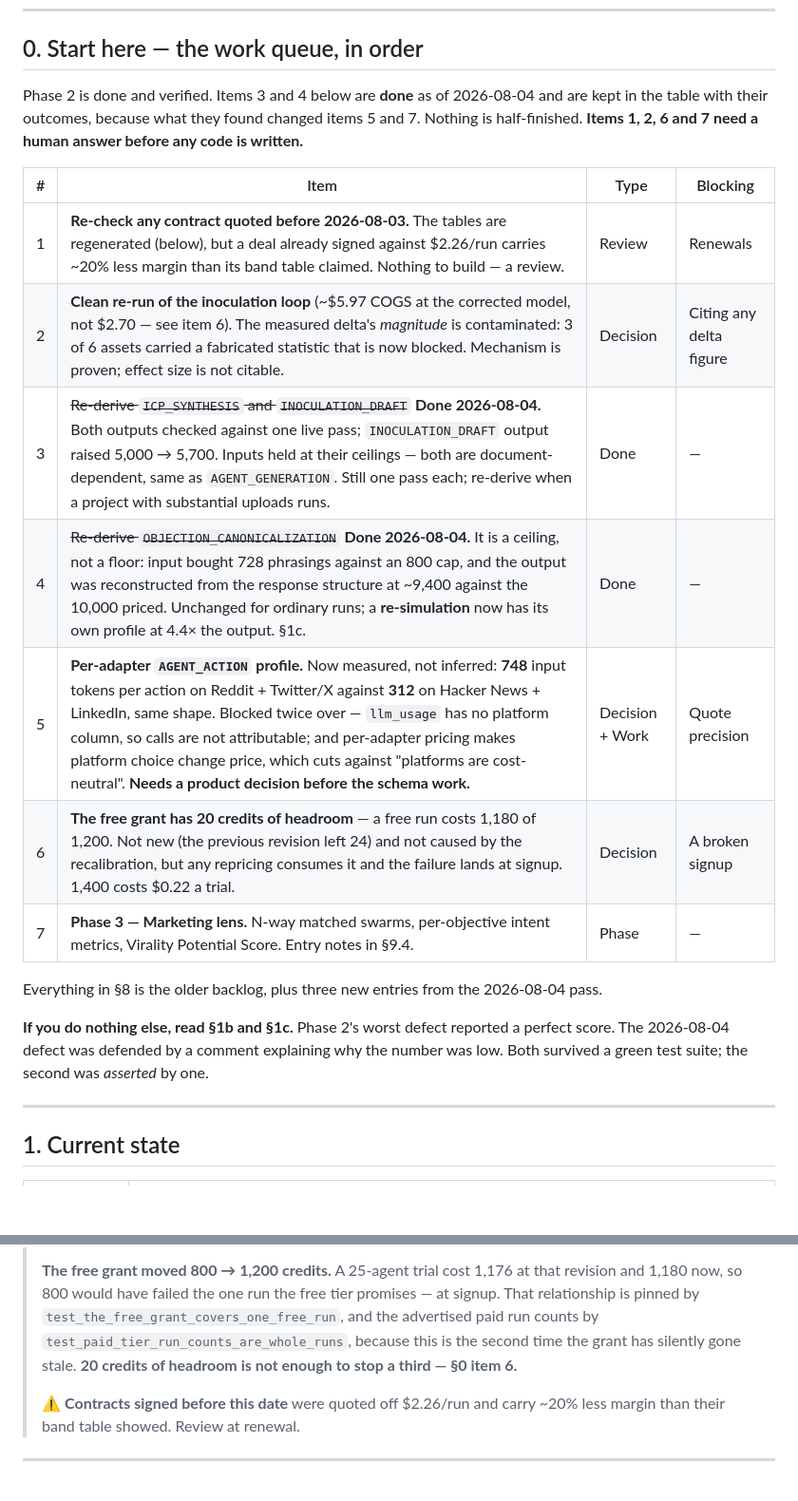
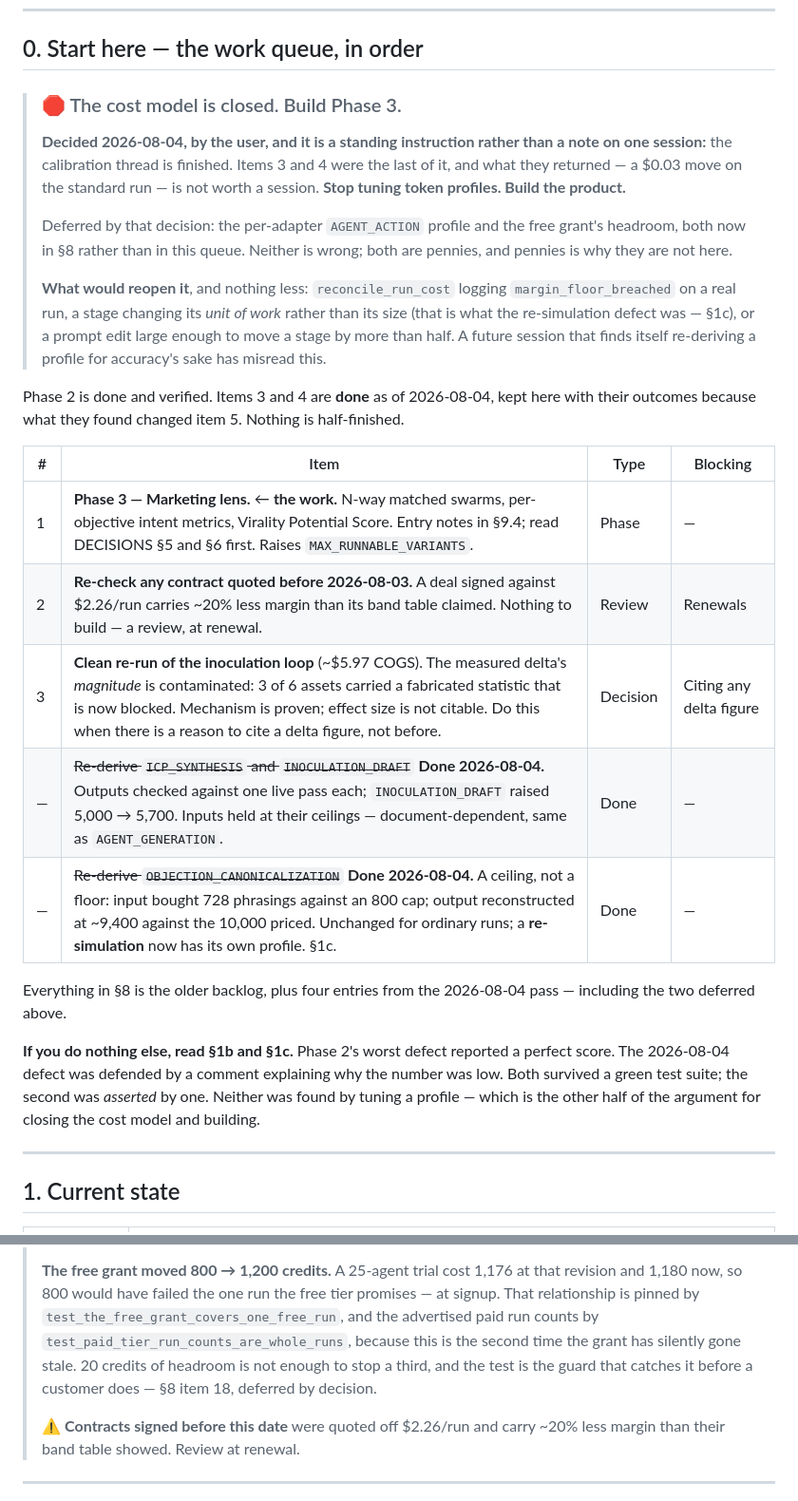
Before and after one commit to Jcapathy/Saibyl, a Markdown page: docs/HANDOFF.md, 2 parts joined by grey strips. Shown at 95% size. Drawn GitHub-style; blank space fills up the shorter version.

```diff
--- a/docs/HANDOFF.md
+++ b/docs/HANDOFF.md
@@ -39,28 +39,43 @@ them rather than repeating them.
 
 ## 0. Start here — the work queue, in order
 
-Phase 2 is done and verified. Items 3 and 4 below are **done** as of 2026-08-04
-and are kept in the table with their outcomes, because what they found changed
-items 5 and 7. Nothing is half-finished. **Items 1, 2, 6 and 7 need a human
-answer before any code is written.**
+> ### 🛑 The cost model is closed. Build Phase 3.
+>
+> **Decided 2026-08-04, by the user, and it is a standing instruction rather than
+> a note on one session:** the calibration thread is finished. Items 3 and 4 were
+> the last of it, and what they returned — a $0.03 move on the standard run —
+> is not worth a session. **Stop tuning token profiles. Build the product.**
+>
+> Deferred by that decision: the per-adapter `AGENT_ACTION` profile and the free
+> grant's headroom, both now in §8 rather than in this queue. Neither is wrong;
+> both are pennies, and pennies is why they are not here.
+>
+> **What would reopen it**, and nothing less: `reconcile_run_cost` logging
+> `margin_floor_breached` on a real run, a stage changing its *unit of work*
+> rather than its size (that is what the re-simulation defect was — §1c), or a
+> prompt edit large enough to move a stage by more than half. A future session
+> that finds itself re-deriving a profile for accuracy's sake has misread this.
+
+Phase 2 is done and verified. Items 3 and 4 are **done** as of 2026-08-04, kept
+here with their outcomes because what they found changed item 5. Nothing is
+half-finished.
 
 | # | Item | Type | Blocking |
 |---|---|---|---|
-| 1 | **Re-check any contract quoted before 2026-08-03.** The tables are regenerated (below), but a deal already signed against $2.26/run carries ~20% less margin than its band table claimed. Nothing to build — a review. | Review | Renewals |
-| 2 | **Clean re-run of the inoculation loop** (~$5.97 COGS at the corrected model, not $2.70 — see item 6). The measured delta's *magnitude* is contaminated: 3 of 6 assets carried a fabricated statistic that is now blocked. Mechanism is proven; effect size is not citable. | Decision | Citing any delta figure |
-| 3 | ~~Re-derive `ICP_SYNTHESIS` and `INOCULATION_DRAFT`~~ **Done 2026-08-04.** Both outputs checked against one live pass; `INOCULATION_DRAFT` output raised 5,000 → 5,700. Inputs held at their ceilings — both are document-dependent, same as `AGENT_GENERATION`. Still one pass each; re-derive when a project with substantial uploads runs. | Done | — |
-| 4 | ~~Re-derive `OBJECTION_CANONICALIZATION`~~ **Done 2026-08-04.** It is a ceiling, not a floor: input bought 728 phrasings against an 800 cap, and the output was reconstructed from the response structure at ~9,400 against the 10,000 priced. Unchanged for ordinary runs; a **re-simulation** now has its own profile at 4.4× the output. §1c. | Done | — |
-| 5 | **Per-adapter `AGENT_ACTION` profile.** Now measured, not inferred: **748** input tokens per action on Reddit + Twitter/X against **312** on Hacker News + LinkedIn, same shape. Blocked twice over — `llm_usage` has no platform column, so calls are not attributable; and per-adapter pricing makes platform choice change price, which cuts against "platforms are cost-neutral". **Needs a product decision before the schema work.** | Decision + Work | Quote precision |
-| 6 | **The free grant has 20 credits of headroom** — a free run costs 1,180 of 1,200. Not new (the previous revision left 24) and not caused by the recalibration, but any repricing consumes it and the failure lands at signup. 1,400 costs $0.22 a trial. | Decision | A broken signup |
-| 7 | **Phase 3 — Marketing lens.** N-way matched swarms, per-objective intent metrics, Virality Potential Score. Entry notes in §9.4. | Phase | — |
+| 1 | **Phase 3 — Marketing lens.** ← **the work.** N-way matched swarms, per-objective intent metrics, Virality Potential Score. Entry notes in §9.4; read DECISIONS §5 and §6 first. Raises `MAX_RUNNABLE_VARIANTS`. | Phase | — |
+| 2 | **Re-check any contract quoted before 2026-08-03.** A deal signed against $2.26/run carries ~20% less margin than its band table claimed. Nothing to build — a review, at renewal. | Review | Renewals |
+| 3 | **Clean re-run of the inoculation loop** (~$5.97 COGS). The measured delta's *magnitude* is contaminated: 3 of 6 assets carried a fabricated statistic that is now blocked. Mechanism is proven; effect size is not citable. Do this when there is a reason to cite a delta figure, not before. | Decision | Citing any delta figure |
+| — | ~~Re-derive `ICP_SYNTHESIS` and `INOCULATION_DRAFT`~~ **Done 2026-08-04.** Outputs checked against one live pass each; `INOCULATION_DRAFT` raised 5,000 → 5,700. Inputs held at their ceilings — document-dependent, same as `AGENT_GENERATION`. | Done | — |
+| — | ~~Re-derive `OBJECTION_CANONICALIZATION`~~ **Done 2026-08-04.** A ceiling, not a floor: input bought 728 phrasings against an 800 cap; output reconstructed at ~9,400 against the 10,000 priced. Unchanged for ordinary runs; a **re-simulation** now has its own profile. §1c. | Done | — |
 
-Everything in §8 is the older backlog, plus three new entries from the 2026-08-04
-pass.
+Everything in §8 is the older backlog, plus four entries from the 2026-08-04
+pass — including the two deferred above.
 
 **If you do nothing else, read §1b and §1c.** Phase 2's worst defect reported a
 perfect score. The 2026-08-04 defect was defended by a comment explaining why the
 number was low. Both survived a green test suite; the second was *asserted* by
-one.
+one. Neither was found by tuning a profile — which is the other half of the
+argument for closing the cost model and building.
 
 ---
 
@@ -628,8 +643,9 @@ sample contract language needs counsel review before use.**
 > promises — at signup. That relationship is pinned by
 > `test_the_free_grant_covers_one_free_run`, and the advertised paid run counts by
 > `test_paid_tier_run_counts_are_whole_runs`, because this is the second time the
-> grant has silently gone stale. **20 credits of headroom is not enough to stop a
-> third — §0 item 6.**
+> grant has silently gone stale. 20 credits of headroom is not enough to stop a
+> third, and the test is the guard that catches it before a customer does — §8
+> item 18, deferred by decision.
 >
 > ⚠️ **Contracts signed before this date** were quoted off $2.26/run and carry
 > ~20% less margin than their band table showed. Review at renewal.
```
Also changed, not shown: other parts of docs/HANDOFF.md (+17 -8 lines), docs/ARCHITECTURE_V2.md (+4 -2 lines).
